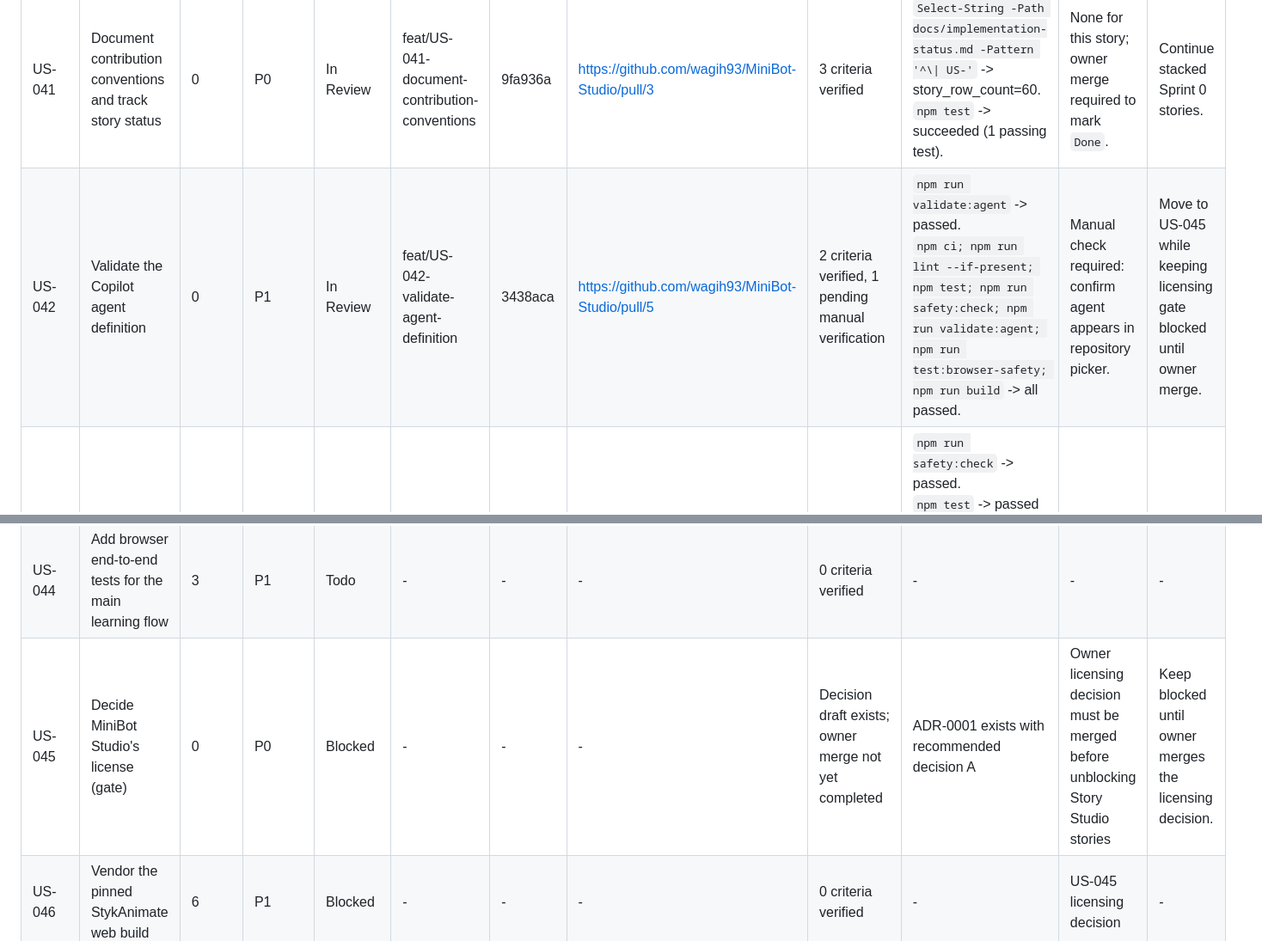
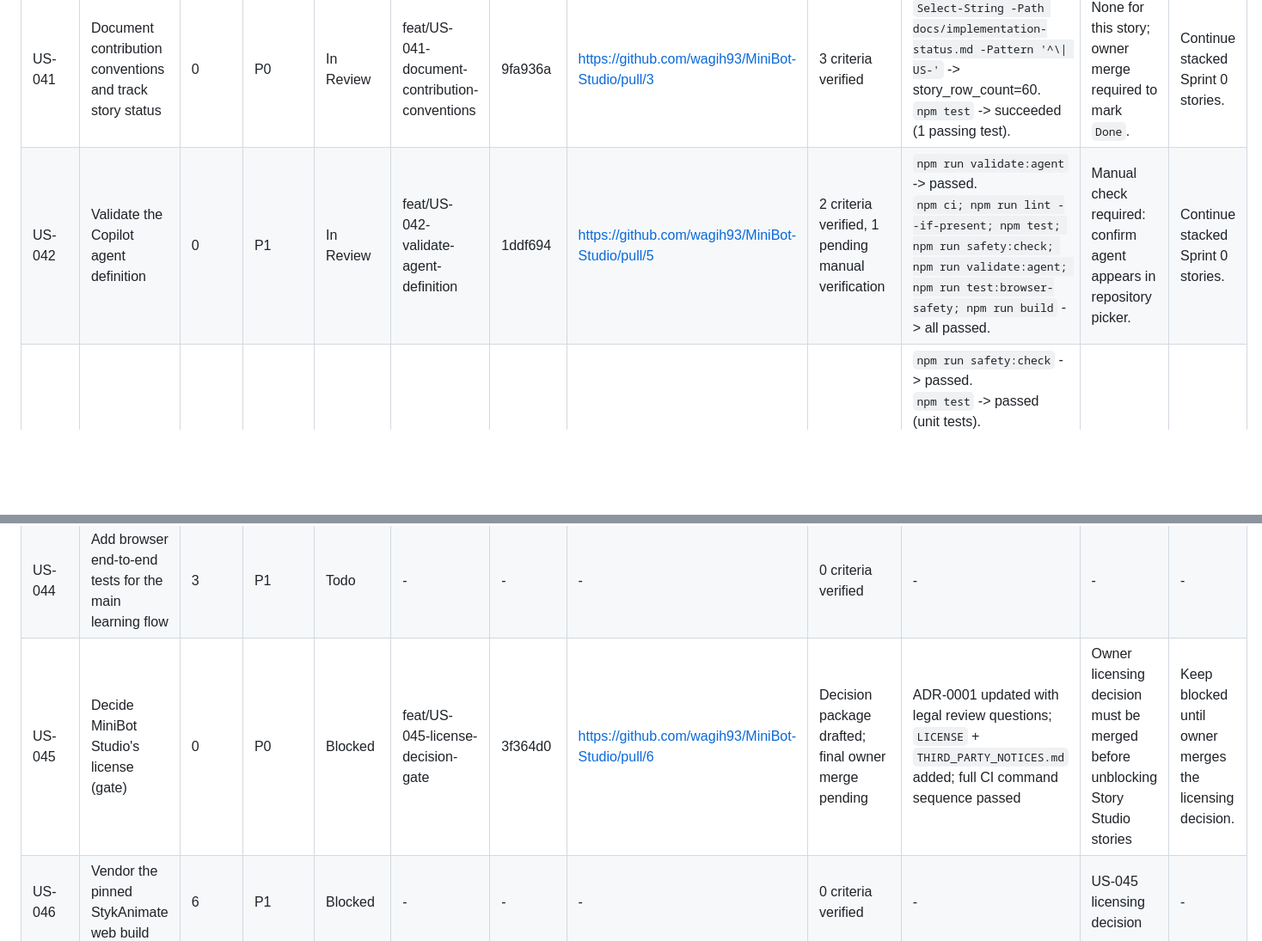
Before and after one commit to wagih93/MiniBot-Studio, a Markdown page: docs/implementation-status.md, 2 parts joined by grey strips. Shown at 86% size. Drawn GitHub-style; blank space fills up the shorter version.

Commit message:
docs(US-045): update implementation status
Co-authored-by: Copilot <223556219+Copilot@users.noreply.github.com>

```diff
--- a/docs/implementation-status.md
+++ b/docs/implementation-status.md
@@ -50,10 +50,10 @@ A story with an open pull request is `In Review`, never `Done`.
 | US-039 | Assess the existing repository and record a baseline | 0 | P0 | In Review | feat/US-039-repo-assessment | c55daa0 | https://github.com/wagih93/MiniBot-Studio/pull/1 | 5 criteria verified; no additional stories already satisfy all acceptance criteria | `git --no-pager ls-tree -r --name-only origin/master` -> 9 scaffold files.<br>`Get-ChildItem -Recurse -Filter package.json` -> no package.json files.<br>`npm ci` -> failed (EUSAGE: no lockfile/project).<br>`npm test -- --runInBand` -> failed (ENOENT: missing package.json).<br>`npm run build --if-present` -> failed (ENOENT: missing package.json). | None for this story; owner merge required to mark `Done`. | Continue stacked Sprint 0 stories. |
 | US-040 | Add continuous integration | 0 | P0 | In Review | feat/US-040-add-continuous-integration | 67a99b1 | https://github.com/wagih93/MiniBot-Studio/pull/2 | 4 criteria verified | `npm install --package-lock-only` -> succeeded.<br>`npm ci; npm run lint --if-present; npm test; npm run build` -> succeeded.<br>`npm test` with temporary failing test file -> failed as expected.<br>`npm test` after removing temporary failing test file -> succeeded. | None for this story; owner merge required to mark `Done`. | Continue stacked Sprint 0 stories. |
 | US-041 | Document contribution conventions and track story status | 0 | P0 | In Review | feat/US-041-document-contribution-conventions | 9fa936a | https://github.com/wagih93/MiniBot-Studio/pull/3 | 3 criteria verified | `Select-String -Path docs/implementation-status.md -Pattern '^\\| US-'` -> story_row_count=60.<br>`npm test` -> succeeded (1 passing test). | None for this story; owner merge required to mark `Done`. | Continue stacked Sprint 0 stories. |
-| US-042 | Validate the Copilot agent definition | 0 | P1 | In Review | feat/US-042-validate-agent-definition | 3438aca | https://github.com/wagih93/MiniBot-Studio/pull/5 | 2 criteria verified, 1 pending manual verification | `npm run validate:agent` -> passed.<br>`npm ci; npm run lint --if-present; npm test; npm run safety:check; npm run validate:agent; npm run test:browser-safety; npm run build` -> all passed. | Manual check required: confirm agent appears in repository picker. | Move to US-045 while keeping licensing gate blocked until owner merge. |
+| US-042 | Validate the Copilot agent definition | 0 | P1 | In Review | feat/US-042-validate-agent-definition | 1ddf694 | https://github.com/wagih93/MiniBot-Studio/pull/5 | 2 criteria verified, 1 pending manual verification | `npm run validate:agent` -> passed.<br>`npm ci; npm run lint --if-present; npm test; npm run safety:check; npm run validate:agent; npm run test:browser-safety; npm run build` -> all passed. | Manual check required: confirm agent appears in repository picker. | Continue stacked Sprint 0 stories. |
 | US-043 | Enforce a content security policy and static safety checks | 0 | P0 | In Review | feat/US-043-enforce-csp-and-safety-checks | 0b0cdea | https://github.com/wagih93/MiniBot-Studio/pull/4 | 4 criteria verified | `npm run safety:check` -> passed.<br>`npm test` -> passed (unit tests).<br>`npx playwright install chromium` -> completed.<br>`npm run test:browser-safety` -> passed (no non-local requests).<br>`npm ci; npm run lint --if-present; npm test; npm run safety:check; npm run test:browser-safety; npm run build` -> all passed. | None for this story; owner merge required to mark `Done`. | Continue stacked Sprint 0 stories. |
 | US-044 | Add browser end-to-end tests for the main learning flow | 3 | P1 | Todo | - | - | - | 0 criteria verified | - | - | - |
-| US-045 | Decide MiniBot Studio's license (gate) | 0 | P0 | Blocked | - | - | - | Decision draft exists; owner merge not yet completed | ADR-0001 exists with recommended decision A | Owner licensing decision must be merged before unblocking Story Studio stories | Keep blocked until owner merges the licensing decision. |
+| US-045 | Decide MiniBot Studio's license (gate) | 0 | P0 | Blocked | feat/US-045-license-decision-gate | 3f364d0 | https://github.com/wagih93/MiniBot-Studio/pull/6 | Decision package drafted; final owner merge pending | ADR-0001 updated with legal review questions; `LICENSE` + `THIRD_PARTY_NOTICES.md` added; full CI command sequence passed | Owner licensing decision must be merged before unblocking Story Studio stories | Keep blocked until owner merges the licensing decision. |
 | US-046 | Vendor the pinned StykAnimate web build | 6 | P1 | Blocked | - | - | - | 0 criteria verified | - | US-045 licensing decision | - |
 | US-047 | Open Story Studio from the home screen with an adult gate | 6 | P1 | Blocked | - | - | - | 0 criteria verified | - | US-045 licensing decision | - |
 | US-048 | Verify Arabic and RTL in the vendored editor | 6 | P1 | Blocked | - | - | - | 0 criteria verified | - | US-045 licensing decision | - |
```
